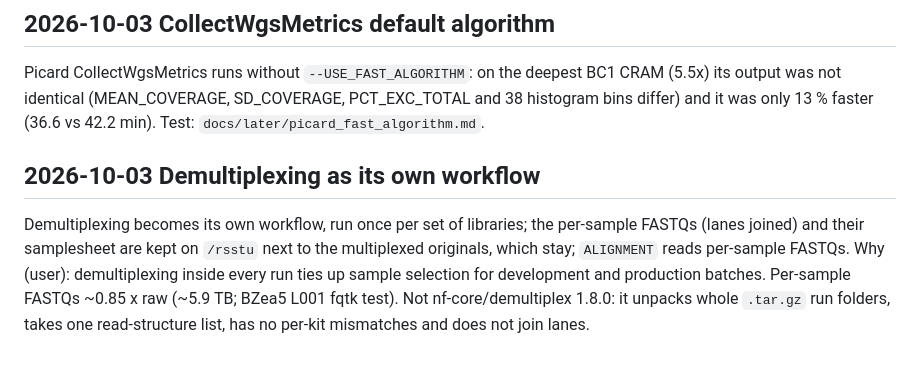
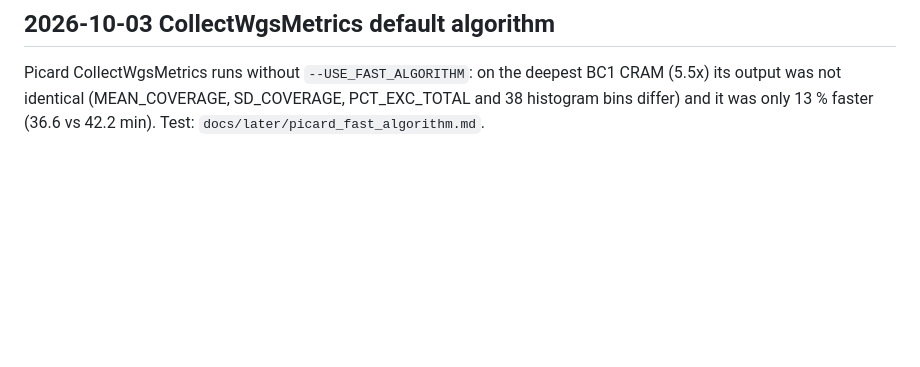
Before and after one commit to sawers-rellan-labs/zealgt, a Markdown page: docs/decisions.md, the part around the change. Drawn GitHub-style; blank space fills up the shorter version.

Commit message:
Revert "Docs: demultiplexing as its own workflow (user 2026-10-03)"
A separate matter: it goes on its own branch after this PR.

Co-Authored-By: Claude Opus 5.5 <noreply@anthropic.com>

```diff
--- a/docs/decisions.md
+++ b/docs/decisions.md
@@ -141,11 +141,3 @@ recommend. Supersedes the `MARKDUP_IMPORT` half of "MultiQC before imported CRAM
 Picard CollectWgsMetrics runs without `--USE_FAST_ALGORITHM`: on the deepest BC1 CRAM (5.5x) its output was not
 identical (MEAN_COVERAGE, SD_COVERAGE, PCT_EXC_TOTAL and 38 histogram bins differ) and it was only 13 % faster
 (36.6 vs 42.2 min). Test: `docs/later/picard_fast_algorithm.md`.
-
-## 2026-10-03 Demultiplexing as its own workflow
-
-Demultiplexing becomes its own workflow, run once per set of libraries; the per-sample FASTQs (lanes joined) and their
-samplesheet are kept on `/rsstu` next to the multiplexed originals, which stay; `ALIGNMENT` reads per-sample FASTQs. Why
-(user): demultiplexing inside every run ties up sample selection for development and production batches. Per-sample
-FASTQs ~0.85 x raw (~5.9 TB; BZea5 L001 fqtk test). Not nf-core/demultiplex 1.8.0: it unpacks whole `.tar.gz` run
-folders, takes one read-structure list, has no per-kit mismatches and does not join lanes.
```
